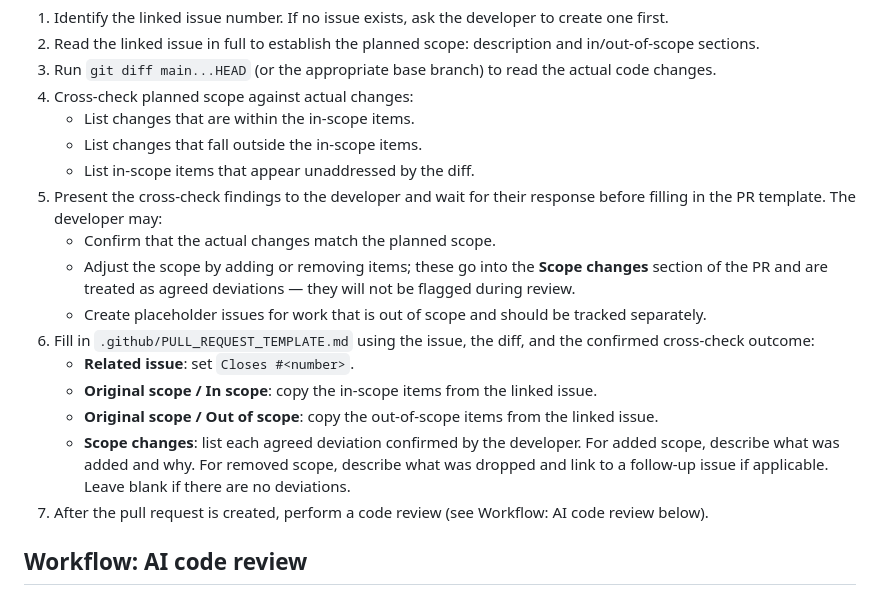
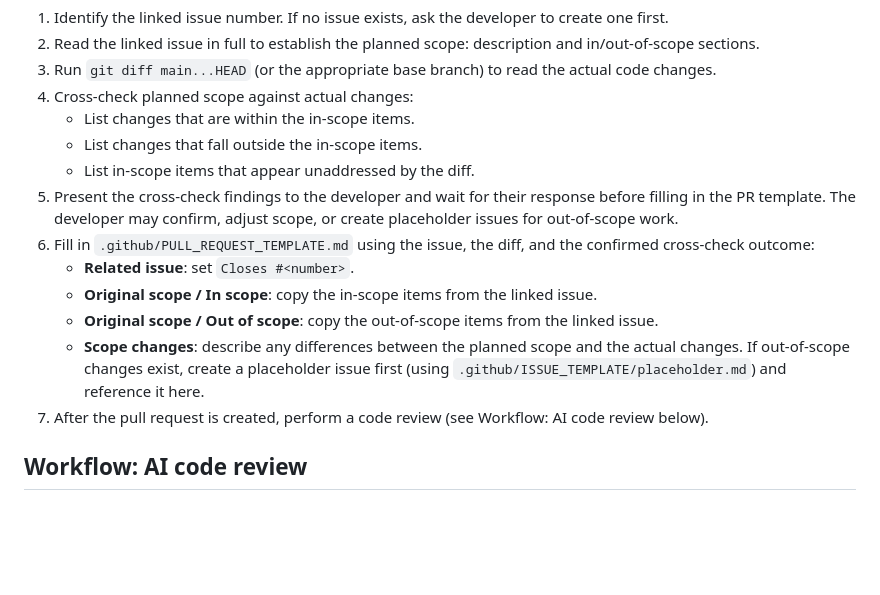
Before and after one commit to jurrien-de-klerk/pallas_today, a Markdown page: .github/copilot-instructions.md, the part around the change. GitHub-like rendering; blank space fills up the shorter version.

```diff
--- a/.github/copilot-instructions.md
+++ b/.github/copilot-instructions.md
@@ -164,18 +164,14 @@ Use this workflow when the developer asks to create a GitHub pull request.
    - List changes that fall outside the in-scope items.
    - List in-scope items that appear unaddressed by the diff.
 1. Present the cross-check findings to the developer and wait for their response before filling in the PR template. The
-   developer may:
-   - Confirm that the actual changes match the planned scope.
-   - Adjust the scope by adding or removing items; these go into the **Scope changes** section of the PR and are treated
-     as agreed deviations — they will not be flagged during review.
-   - Create placeholder issues for work that is out of scope and should be tracked separately.
+   developer may confirm, adjust scope, or create placeholder issues for out-of-scope work.
 1. Fill in `.github/PULL_REQUEST_TEMPLATE.md` using the issue, the diff, and the confirmed cross-check outcome:
    - **Related issue**: set `Closes #<number>`.
    - **Original scope / In scope**: copy the in-scope items from the linked issue.
    - **Original scope / Out of scope**: copy the out-of-scope items from the linked issue.
-   - **Scope changes**: list each agreed deviation confirmed by the developer. For added scope, describe what was added
-     and why. For removed scope, describe what was dropped and link to a follow-up issue if applicable. Leave blank if
-     there are no deviations.
+   - **Scope changes**: describe any differences between the planned scope and the actual changes. If out-of-scope
+     changes exist, create a placeholder issue first (using `.github/ISSUE_TEMPLATE/placeholder.md`) and reference it
+     here.
 1. After the pull request is created, perform a code review (see Workflow: AI code review below).
 
 ## Workflow: AI code review
```
